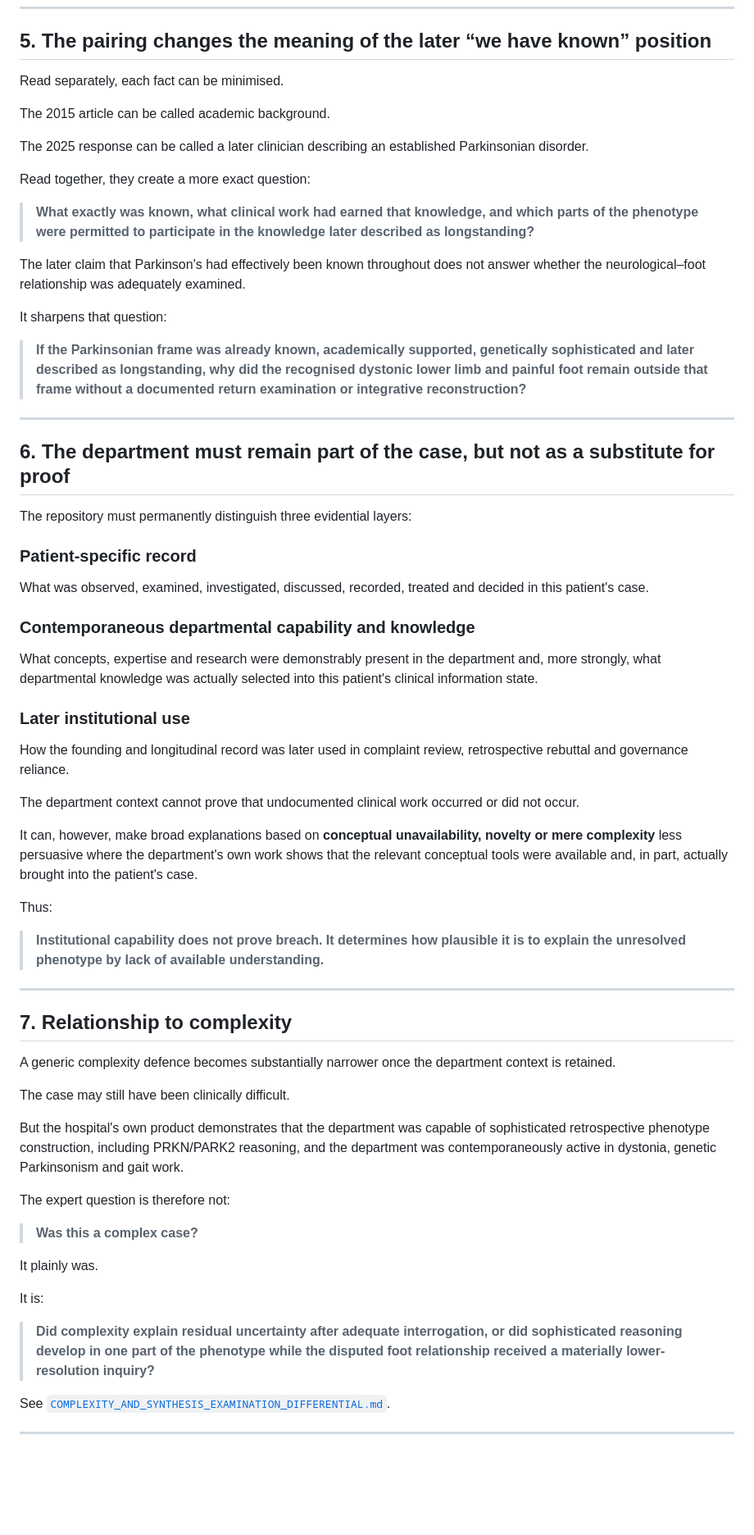
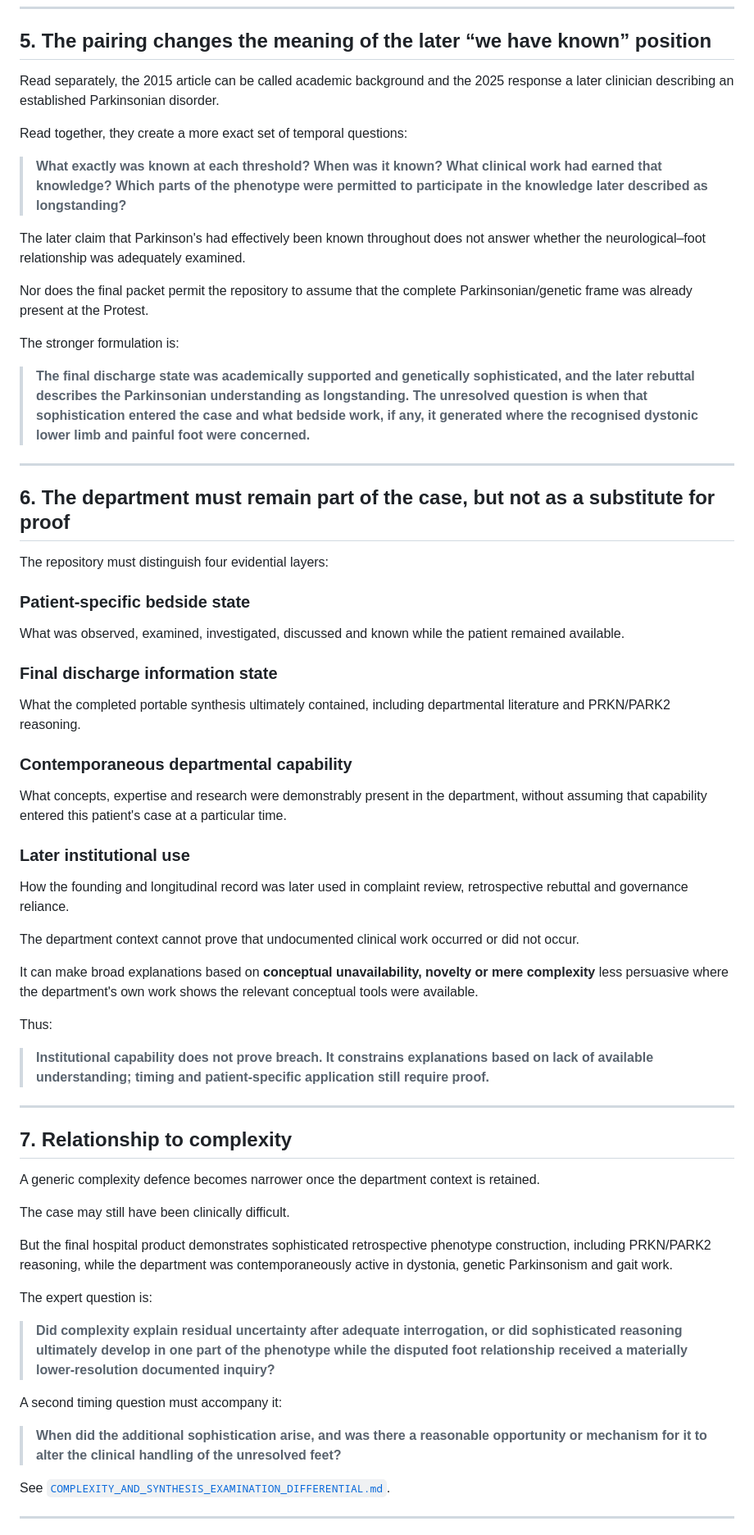
Before and after one commit to TitanicParker/strong-formulation, a Markdown page: CONTEMPORANEOUS_DEPARTMENTAL_KNOWLEDGE_AND_2025_REBUTTAL.md, the part around one of its changes. Shown at 82% size. GitHub-like rendering; blank space fills up the shorter version.

```diff
--- a/CONTEMPORANEOUS_DEPARTMENTAL_KNOWLEDGE_AND_2025_REBUTTAL.md
+++ b/CONTEMPORANEOUS_DEPARTMENTAL_KNOWLEDGE_AND_2025_REBUTTAL.md
@@ -145,35 +111,37 @@ See [`HEALY_DIAGNOSTIC_SPECIFICITY_AND_CONSTRUCTED_CONTINUITY.md`](HEALY_DIAGNOS
 
 ## 5. The pairing changes the meaning of the later “we have known” position
 
-Read separately, each fact can be minimised.
+Read separately, the 2015 article can be called academic background and the 2025 response a later clinician describing an established Parkinsonian disorder.
 
-The 2015 article can be called academic background.
+Read together, they create a more exact set of temporal questions:
 
-The 2025 response can be called a later clinician describing an established Parkinsonian disorder.
-
-Read together, they create a more exact question:
-
-> **What exactly was known, what clinical work had earned that knowledge, and which parts of the phenotype were permitted to participate in the knowledge later described as longstanding?**
+> **What exactly was known at each threshold? When was it known? What clinical work had earned that knowledge? Which parts of the phenotype were permitted to participate in the knowledge later described as longstanding?**
 
 The later claim that Parkinson's had effectively been known throughout does not answer whether the neurological–foot relationship was adequately examined.
 
-It sharpens that question:
+Nor does the final packet permit the repository to assume that the complete Parkinsonian/genetic frame was already present at the Protest.
 
-> **If the Parkinsonian frame was already known, academically supported, genetically sophisticated and later described as longstanding, why did the recognised dystonic lower limb and painful foot remain outside that frame without a documented return examination or integrative reconstruction?**
+The stronger formulation is:
+
+> **The final discharge state was academically supported and genetically sophisticated, and the later rebuttal describes the Parkinsonian understanding as longstanding. The unresolved question is when that sophistication entered the case and what bedside work, if any, it generated where the recognised dystonic lower limb and painful foot were concerned.**
 
 ---
 
 ## 6. The department must remain part of the case, but not as a substitute for proof
 
-The repository must permanently distinguish three evidential layers:
+The repository must distinguish four evidential layers:
 
-### Patient-specific record
+### Patient-specific bedside state
 
-What was observed, examined, investigated, discussed, recorded, treated and decided in this patient's case.
+What was observed, examined, investigated, discussed and known while the patient remained available.
 
-### Contemporaneous departmental capability and knowledge
+### Final discharge information state
 
-What concepts, expertise and research were demonstrably present in the department and, more strongly, what departmental knowledge was actually selected into this patient's clinical information state.
+What the completed portable synthesis ultimately contained, including departmental literature and PRKN/PARK2 reasoning.
+
+### Contemporaneous departmental capability
+
+What concepts, expertise and research were demonstrably present in the department, without assuming that capability entered this patient's case at a particular time.
 
 ### Later institutional use
 
@@ -181,31 +149,29 @@ How the founding and longitudinal record was later used in complaint review, ret
 
 The department context cannot prove that undocumented clinical work occurred or did not occur.
 
-It can, however, make broad explanations based on **conceptual unavailability, novelty or mere complexity** less persuasive where the department's own work shows that the relevant conceptual tools were available and, in part, actually brought into the patient's case.
+It can make broad explanations based on **conceptual unavailability, novelty or mere complexity** less persuasive where the department's own work shows the relevant conceptual tools were available.
 
 Thus:
 
-> **Institutional capability does not prove breach. It determines how plausible it is to explain the unresolved phenotype by lack of available understanding.**
+> **Institutional capability does not prove breach. It constrains explanations based on lack of available understanding; timing and patient-specific application still require proof.**
 
 ---
 
 ## 7. Relationship to complexity
 
-A generic complexity defence becomes substantially narrower once the department context is retained.
+A generic complexity defence becomes narrower once the department context is retained.
 
 The case may still have been clinically difficult.
 
-But the hospital's own product demonstrates that the department was capable of sophisticated retrospective phenotype construction, including PRKN/PARK2 reasoning, and the department was contemporaneously active in dystonia, genetic Parkinsonism and gait work.
+But the final hospital product demonstrates sophisticated retrospective phenotype construction, including PRKN/PARK2 reasoning, while the department was contemporaneously active in dystonia, genetic Parkinsonism and gait work.
 
-The expert question is therefore not:
+The expert question is:
 
-> **Was this a complex case?**
+> **Did complexity explain residual uncertainty after adequate interrogation, or did sophisticated reasoning ultimately develop in one part of the phenotype while the disputed foot relationship received a materially lower-resolution documented inquiry?**
 
-It plainly was.
+A second timing question must accompany it:
 
-It is:
-
-> **Did complexity explain residual uncertainty after adequate interrogation, or did sophisticated reasoning develop in one part of the phenotype while the disputed foot relationship received a materially lower-resolution inquiry?**
+> **When did the additional sophistication arise, and was there a reasonable opportunity or mechanism for it to alter the clinical handling of the unresolved feet?**
 
 See [`COMPLEXITY_AND_SYNTHESIS_EXAMINATION_DIFFERENTIAL.md`](COMPLEXITY_AND_SYNTHESIS_EXAMINATION_DIFFERENTIAL.md).
 
```
Also changed, not shown: other parts of CONTEMPORANEOUS_DEPARTMENTAL_KNOWLEDGE_AND_2025_REBUTTAL.md (+52 -82 lines).
